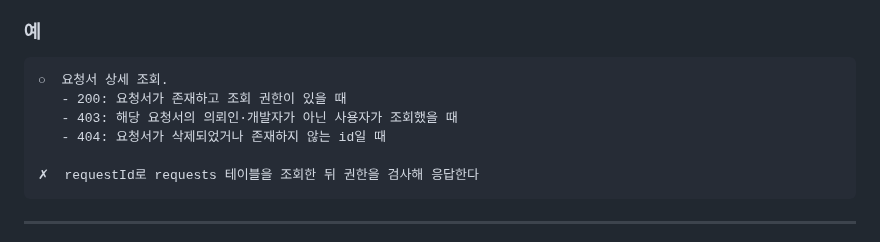
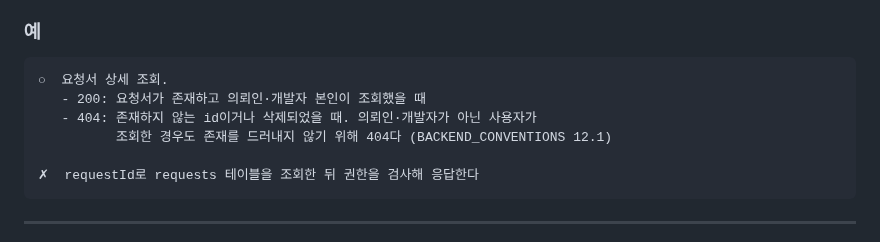
Before and after one commit to yeonsookr/Komit, a Markdown page: mock/AGENTS.md, the part around the change. Drawn GitHub-style.

Commit message:
docs(mock): AGENTS.md 상태코드 예시를 컨벤션 12.1에 맞게 수정 [S15P21A201-119]
예시가 당사자가 아닌 사용자의 조회에 403을 주도록 적혀 있어, 존재를 숨기기 위해 404를 주는 12.1 규칙과 반대였음

403 줄을 빼고 404 설명에 당사자가 아닌 경우를 합침. 상세 조회에는 당사자의 역할 불일치 상황이 없어 403이 나올 자리가 없음. 팀 회의 5번 결정의 마무리

````diff
--- a/mock/AGENTS.md
+++ b/mock/AGENTS.md
@@ -130,9 +130,9 @@ ERD에 없어도 응답에 담을 수 있다.** ERD는 저장하는 데이터의
 
 ```
 ○  요청서 상세 조회.
-   - 200: 요청서가 존재하고 조회 권한이 있을 때
-   - 403: 해당 요청서의 의뢰인·개발자가 아닌 사용자가 조회했을 때
-   - 404: 요청서가 삭제되었거나 존재하지 않는 id일 때
+   - 200: 요청서가 존재하고 의뢰인·개발자 본인이 조회했을 때
+   - 404: 존재하지 않는 id이거나 삭제되었을 때. 의뢰인·개발자가 아닌 사용자가
+          조회한 경우도 존재를 드러내지 않기 위해 404다 (BACKEND_CONVENTIONS 12.1)
 
 ✗  requestId로 requests 테이블을 조회한 뒤 권한을 검사해 응답한다
 ```
````
